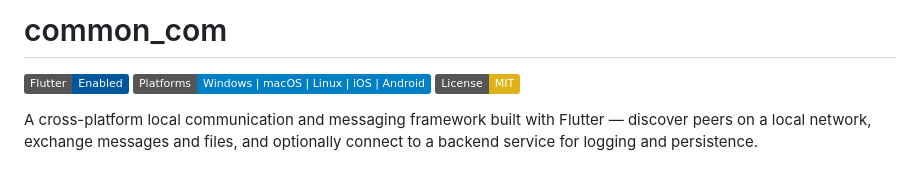
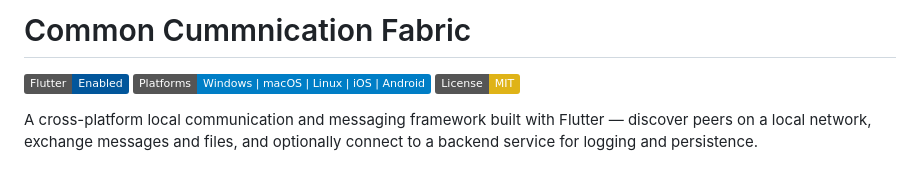
Before and after one commit to CODEMASTERSTACK/CommonCummunicationFabric, a Markdown page: README.md, the part around the change. GitHub-like rendering; badges without logos.

```diff
--- a/README.md
+++ b/README.md
@@ -2,7 +2,7 @@
   README for common_com
   Generated: comprehensive, structured, with Mermaid diagrams for GitHub
 -->
-# common_com
+# Common Cummnication Fabric
 
 [![Flutter](https://img.shields.io/badge/Flutter-Enabled-02569B?logo=flutter&logoColor=white)](https://flutter.dev)
 [![Platform](https://img.shields.io/badge/Platforms-Windows%20%7C%20macOS%20%7C%20Linux%20%7C%20iOS%20%7C%20Android-blue)](#)
```
